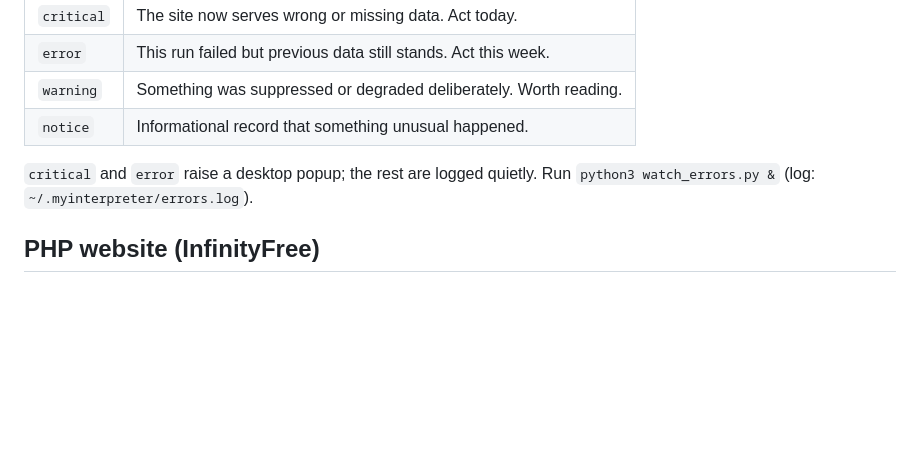
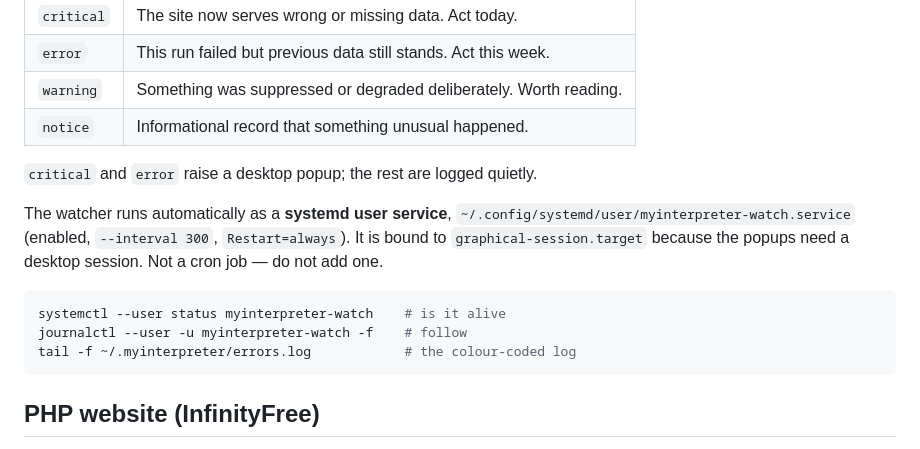
Before and after one commit to RedaAlami02/myInterpreter, a Markdown page: CLAUDE.md, the part around the change. Rendered like a GitHub page; blank space fills up the shorter version.

Commit message:
docs: record that the error watcher is a systemd user service
The previous line told the reader to start watch_errors.py by hand. It has
been running as an enabled systemd user unit bound to
graphical-session.target since 7 Aug, so the manual instruction would have
produced a second copy polling the same collection.

Says explicitly that it is not a cron job, since that is where I looked
first and wrongly concluded nothing was scheduled.

Co-Authored-By: Claude Opus 5 <noreply@anthropic.com>

````diff
--- a/CLAUDE.md
+++ b/CLAUDE.md
@@ -93,7 +93,17 @@ logs scroll away. Severity ladder, mirrored in `watch_errors.py`:
 | `notice` | Informational record that something unusual happened. |
 
 `critical` and `error` raise a desktop popup; the rest are logged quietly.
-Run `python3 watch_errors.py &` (log: `~/.myinterpreter/errors.log`).
+
+The watcher runs automatically as a **systemd user service**,
+`~/.config/systemd/user/myinterpreter-watch.service` (enabled, `--interval 300`,
+`Restart=always`). It is bound to `graphical-session.target` because the popups
+need a desktop session. Not a cron job — do not add one.
+
+```bash
+systemctl --user status myinterpreter-watch    # is it alive
+journalctl --user -u myinterpreter-watch -f    # follow
+tail -f ~/.myinterpreter/errors.log            # the colour-coded log
+```
 
 ## PHP website (InfinityFree)
 - **Host**: InfinityFree — PHP only, no Composer, no Node.js. Serves a JS/AES
````
